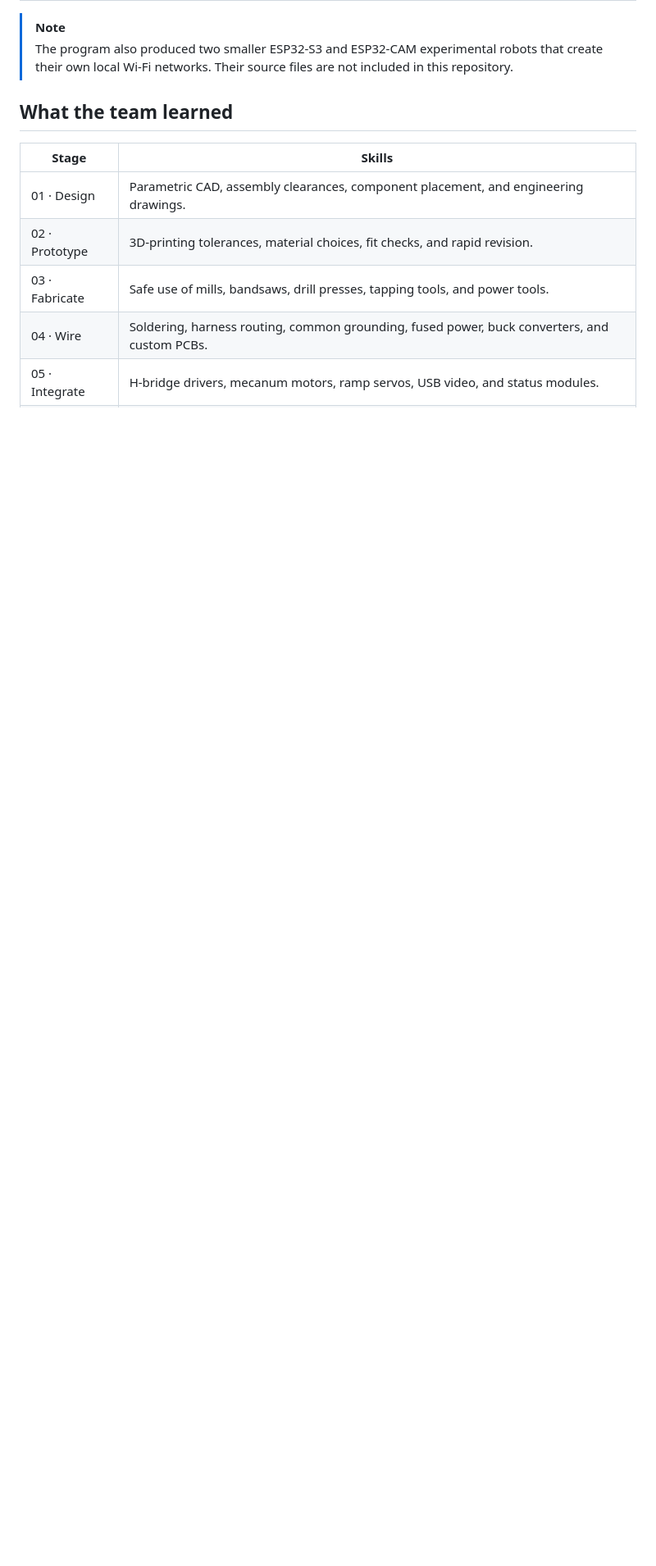
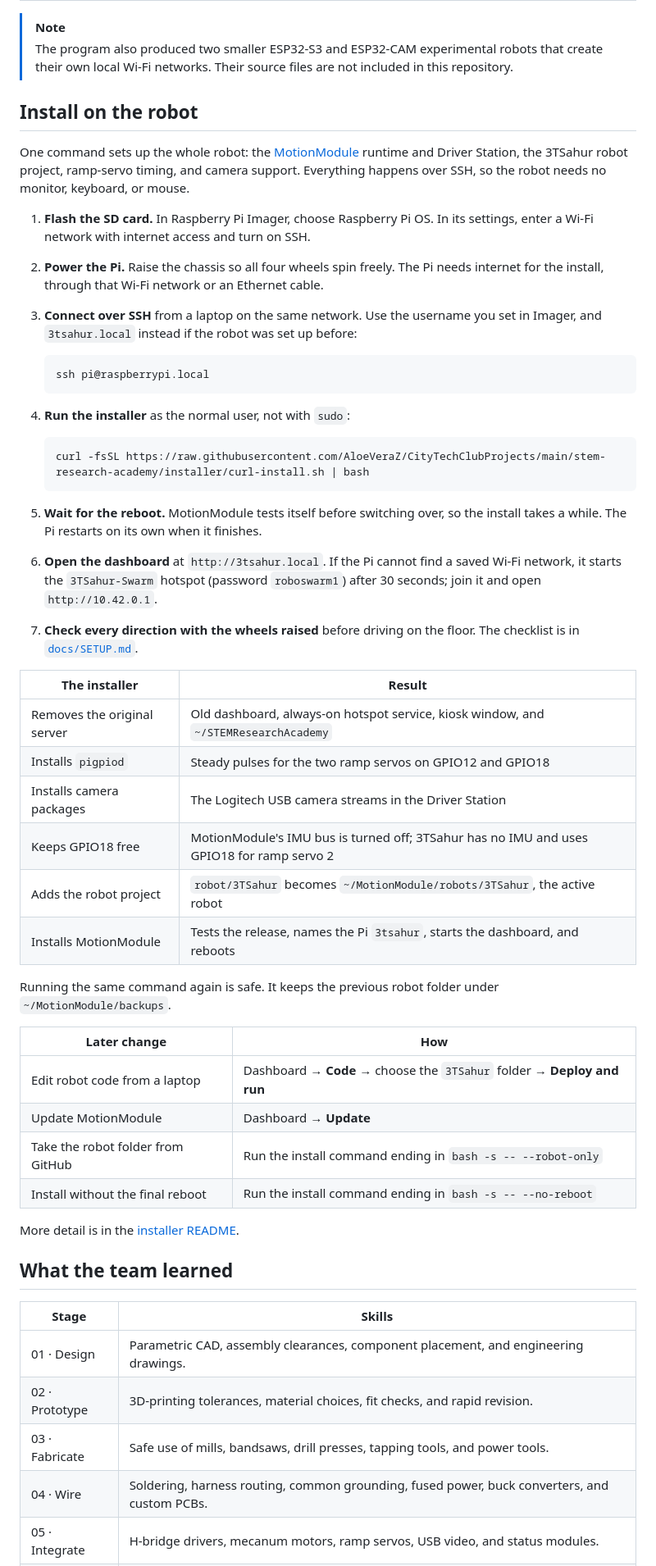
Before and after one commit to AloeVeraZ/CityTechClubProjects, a Markdown page: stem-research-academy/README.md, the part around one of its changes. Shown at 82% size. Drawn GitHub-style; blank space fills up the shorter version.

Commit message:
Add step-by-step robot install guide to the STEM Research Academy README
Co-Authored-By: Claude Opus 5.5 <noreply@anthropic.com>

````diff
--- a/stem-research-academy/README.md
+++ b/stem-research-academy/README.md
@@ -52,6 +52,48 @@ The main result was **3TSahur**, a Raspberry Pi 4 robot with a four-wheel mecanu
 
 > [!NOTE]
 > The program also produced two smaller ESP32-S3 and ESP32-CAM experimental robots that create their own local Wi-Fi networks. Their source files are not included in this repository.
+
+## Install on the robot
+
+One command sets up the whole robot: the [MotionModule](https://github.com/AloeVeraZ/MotionModule) runtime and Driver Station, the 3TSahur robot project, ramp-servo timing, and camera support. Everything happens over SSH, so the robot needs no monitor, keyboard, or mouse.
+
+1. **Flash the SD card.** In Raspberry Pi Imager, choose Raspberry Pi OS. In its settings, enter a Wi-Fi network with internet access and turn on SSH.
+2. **Power the Pi.** Raise the chassis so all four wheels spin freely. The Pi needs internet for the install, through that Wi-Fi network or an Ethernet cable.
+3. **Connect over SSH** from a laptop on the same network. Use the username you set in Imager, and `3tsahur.local` instead if the robot was set up before:
+
+   ```bash
+   ssh pi@raspberrypi.local
+   ```
+
+4. **Run the installer** as the normal user, not with `sudo`:
+
+   ```bash
+   curl -fsSL https://raw.githubusercontent.com/AloeVeraZ/CityTechClubProjects/main/stem-research-academy/installer/curl-install.sh | bash
+   ```
+
+5. **Wait for the reboot.** MotionModule tests itself before switching over, so the install takes a while. The Pi restarts on its own when it finishes.
+6. **Open the dashboard** at `http://3tsahur.local`. If the Pi cannot find a saved Wi-Fi network, it starts the `3TSahur-Swarm` hotspot (password `roboswarm1`) after 30 seconds; join it and open `http://10.42.0.1`.
+7. **Check every direction with the wheels raised** before driving on the floor. The checklist is in [`docs/SETUP.md`](docs/SETUP.md#04--validate-without-floor-driving).
+
+| The installer | Result |
+| --- | --- |
+| Removes the original server | Old dashboard, always-on hotspot service, kiosk window, and `~/STEMResearchAcademy` |
+| Installs `pigpiod` | Steady pulses for the two ramp servos on GPIO12 and GPIO18 |
+| Installs camera packages | The Logitech USB camera streams in the Driver Station |
+| Keeps GPIO18 free | MotionModule's IMU bus is turned off; 3TSahur has no IMU and uses GPIO18 for ramp servo 2 |
+| Adds the robot project | `robot/3TSahur` becomes `~/MotionModule/robots/3TSahur`, the active robot |
+| Installs MotionModule | Tests the release, names the Pi `3tsahur`, starts the dashboard, and reboots |
+
+Running the same command again is safe. It keeps the previous robot folder under `~/MotionModule/backups`.
+
+| Later change | How |
+| --- | --- |
+| Edit robot code from a laptop | Dashboard → **Code** → choose the `3TSahur` folder → **Deploy and run** |
+| Update MotionModule | Dashboard → **Update** |
+| Take the robot folder from GitHub | Run the install command ending in `bash -s -- --robot-only` |
+| Install without the final reboot | Run the install command ending in `bash -s -- --no-reboot` |
+
+More detail is in the [installer README](installer/README.md).
 
 ## What the team learned
 
````
Also changed, not shown: other parts of stem-research-academy/README.md (+2 -14 lines).
